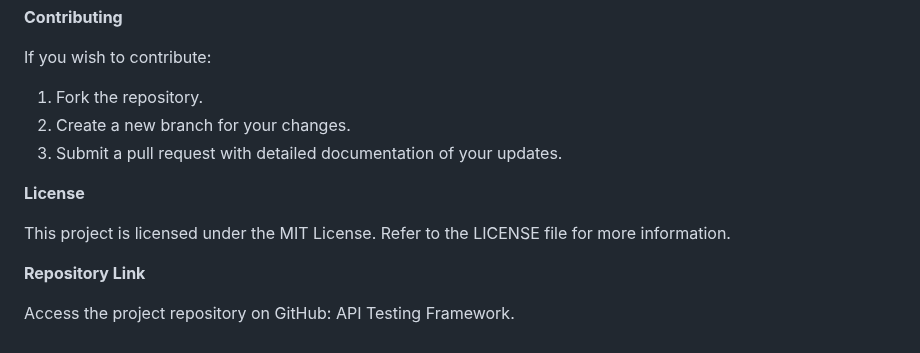
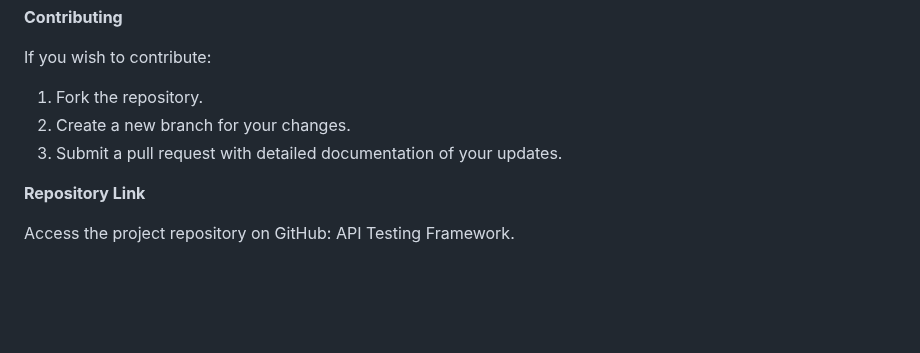
Before and after one commit to Sirisha-Basireddy/Assignment4-APITestingFramework, a Markdown page: README.md, the part around the change. Rendered like a GitHub page; blank space fills up the shorter version.

```diff
--- a/README.md
+++ b/README.md
@@ -102,10 +102,6 @@ If you wish to contribute:
 2. Create a new branch for your changes.
 3. Submit a pull request with detailed documentation of your updates.
 
-**License**
-
-This project is licensed under the MIT License. Refer to the LICENSE file for more information.
-
 **Repository Link**
 
 Access the project repository on GitHub: API Testing Framework.
```
